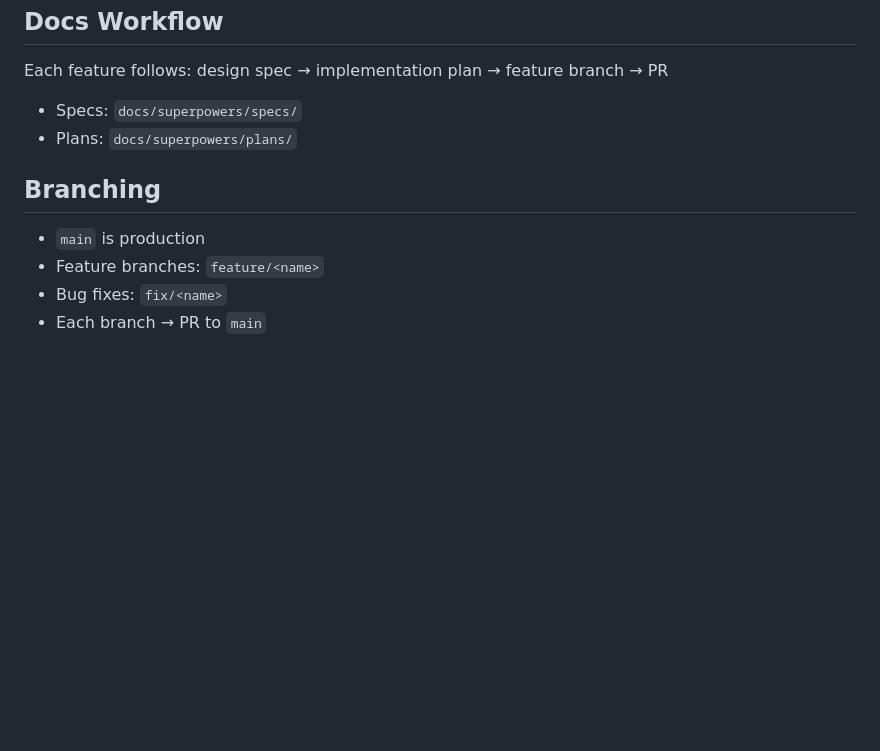
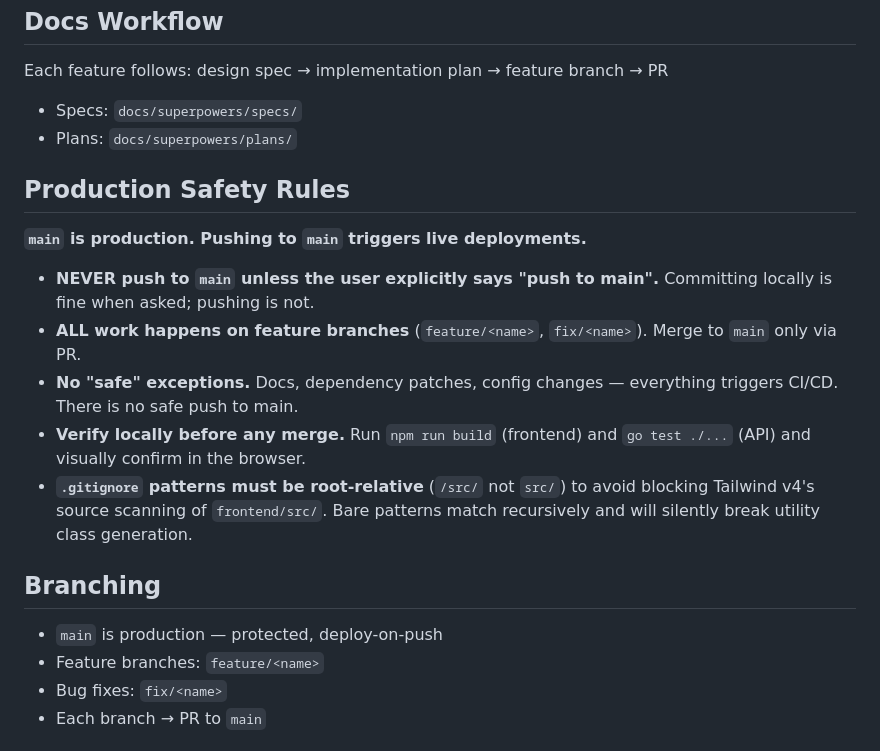
Before and after one commit to rfabreu/portfolio, a Markdown page: CLAUDE.md, the part around the change. Rendered like a GitHub page; blank space fills up the shorter version.

Commit message:
docs: add production safety rules to CLAUDE.md
Never push to main without explicit consent. All work on feature
branches. Root-relative gitignore patterns required. Learned after
an accidental production break from a dependency push.

Co-Authored-By: Claude Opus 4.6 (1M context) <noreply@anthropic.com>

```diff
--- a/CLAUDE.md
+++ b/CLAUDE.md
@@ -77,9 +77,19 @@ Each feature follows: design spec → implementation plan → feature branch →
 - Specs: `docs/superpowers/specs/`
 - Plans: `docs/superpowers/plans/`
 
+## Production Safety Rules
+
+**`main` is production. Pushing to `main` triggers live deployments.**
+
+- **NEVER push to `main` unless the user explicitly says "push to main".** Committing locally is fine when asked; pushing is not.
+- **ALL work happens on feature branches** (`feature/<name>`, `fix/<name>`). Merge to `main` only via PR.
+- **No "safe" exceptions.** Docs, dependency patches, config changes — everything triggers CI/CD. There is no safe push to main.
+- **Verify locally before any merge.** Run `npm run build` (frontend) and `go test ./...` (API) and visually confirm in the browser.
+- **`.gitignore` patterns must be root-relative** (`/src/` not `src/`) to avoid blocking Tailwind v4's source scanning of `frontend/src/`. Bare patterns match recursively and will silently break utility class generation.
+
 ## Branching
 
-- `main` is production
+- `main` is production — protected, deploy-on-push
 - Feature branches: `feature/<name>`
 - Bug fixes: `fix/<name>`
 - Each branch → PR to `main`
```
